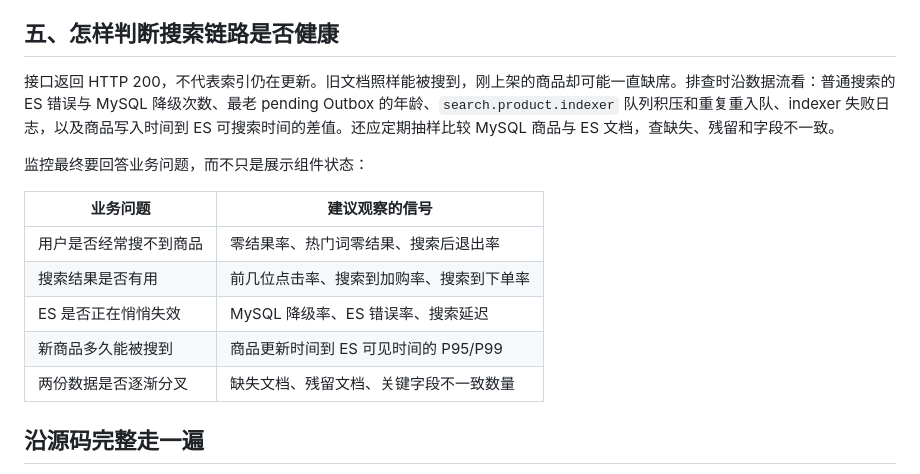
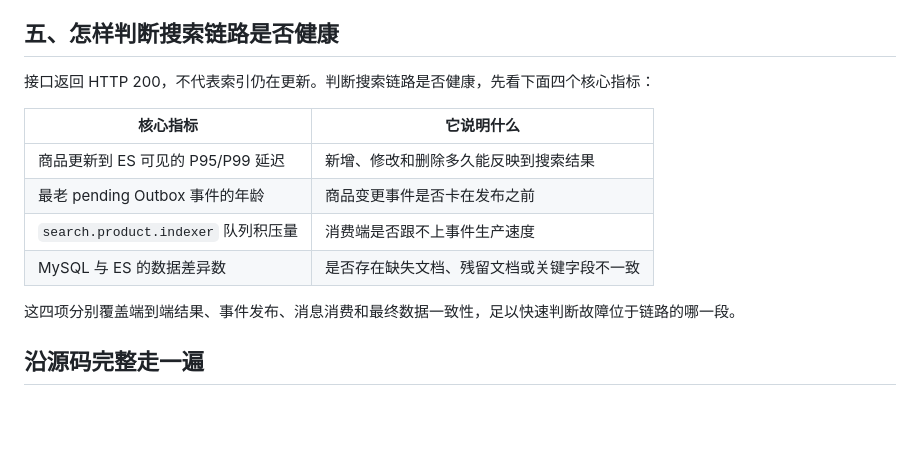
Before and after one commit to RedInn7/gomall, a Markdown page: docs/lecture/07-product-search.md, the part around the change. Rendered like a GitHub page; blank space fills up the shorter version.

Commit message:
docs: focus product search health metrics

```diff
--- a/docs/lecture/07-product-search.md
+++ b/docs/lecture/07-product-search.md
@@ -384,17 +384,16 @@ for d := range msgs {
 
 ## 五、怎样判断搜索链路是否健康
 
-接口返回 HTTP 200，不代表索引仍在更新。旧文档照样能被搜到，刚上架的商品却可能一直缺席。排查时沿数据流看：普通搜索的 ES 错误与 MySQL 降级次数、最老 pending Outbox 的年龄、`search.product.indexer` 队列积压和重复重入队、indexer 失败日志，以及商品写入时间到 ES 可搜索时间的差值。还应定期抽样比较 MySQL 商品与 ES 文档，查缺失、残留和字段不一致。
+接口返回 HTTP 200，不代表索引仍在更新。判断搜索链路是否健康，先看下面四个核心指标：
 
-监控最终要回答业务问题，而不只是展示组件状态：
+| 核心指标 | 它说明什么 |
+|---|---|
+| 商品更新到 ES 可见的 P95/P99 延迟 | 新增、修改和删除多久能反映到搜索结果 |
+| 最老 pending Outbox 事件的年龄 | 商品变更事件是否卡在发布之前 |
+| `search.product.indexer` 队列积压量 | 消费端是否跟不上事件生产速度 |
+| MySQL 与 ES 的数据差异数 | 是否存在缺失文档、残留文档或关键字段不一致 |
 
-| 业务问题 | 建议观察的信号 |
-|---|---|
-| 用户是否经常搜不到商品 | 零结果率、热门词零结果、搜索后退出率 |
-| 搜索结果是否有用 | 前几位点击率、搜索到加购率、搜索到下单率 |
-| ES 是否正在悄悄失效 | MySQL 降级率、ES 错误率、搜索延迟 |
-| 新商品多久能被搜到 | 商品更新时间到 ES 可见时间的 P95/P99 |
-| 两份数据是否逐渐分叉 | 缺失文档、残留文档、关键字段不一致数量 |
+这四项分别覆盖端到端结果、事件发布、消息消费和最终数据一致性，足以快速判断故障位于链路的哪一段。
 
 ## 沿源码完整走一遍
 
```
